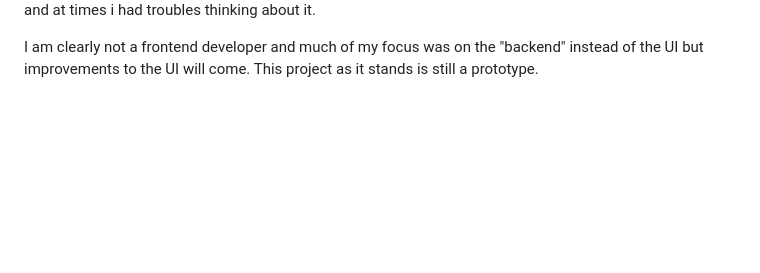
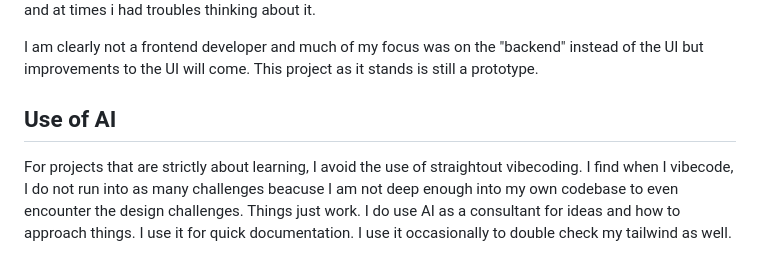
Before and after one commit to DiscoDoggy/word-association, a Markdown page: README.md, the part around the change. Drawn GitHub-style; blank space fills up the shorter version.

Commit message:
Update README to include AI usage insights
Added a section on the use of AI in project development.

```diff
--- a/README.md
+++ b/README.md
@@ -27,3 +27,6 @@ Another large challenge was the mindset change about how to send data to the cli
 This was a very large paradigm shift and at times i had troubles thinking about it.
 
 I am clearly not a frontend developer and much of my focus was on the "backend" instead of the UI but improvements to the UI will come. This project as it stands is still a prototype.
+
+## Use of AI
+For projects that are strictly about learning, I avoid the use of straightout vibecoding. I find when I vibecode, I do not run into as many challenges beacuse I am not deep enough into my own codebase to even encounter the design challenges. Things just work. I do use AI as a consultant for ideas and how to approach things. I use it for quick documentation. I use it occasionally to double check my tailwind as well.
```
